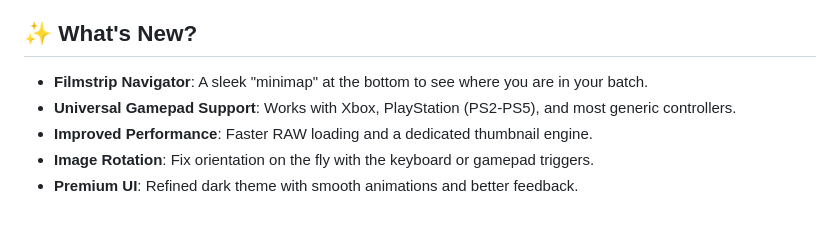
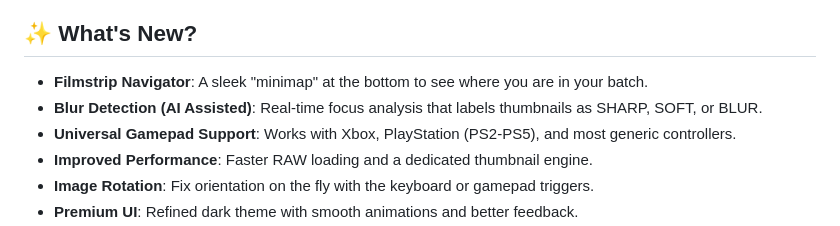
Before and after one commit to DavidPandleton/photo-sorter-v3, a Markdown page: README.md, the part around the change. Rendered like a GitHub page.

Commit message:
docs: update features list with real-time blur detection

```diff
--- a/README.md
+++ b/README.md
@@ -27,6 +27,7 @@ If you've ever had to click through hundreds of images from a shoot and wished y
 ## ✨ What's New?
 
 - **Filmstrip Navigator**: A sleek "minimap" at the bottom to see where you are in your batch.
+- **Blur Detection (AI Assisted)**: Real-time focus analysis that labels thumbnails as SHARP, SOFT, or BLUR.
 - **Universal Gamepad Support**: Works with Xbox, PlayStation (PS2-PS5), and most generic controllers.
 - **Improved Performance**: Faster RAW loading and a dedicated thumbnail engine.
 - **Image Rotation**: Fix orientation on the fly with the keyboard or gamepad triggers.
```
Also changed, not shown: docs/id/README.md (+1 -0 lines).
